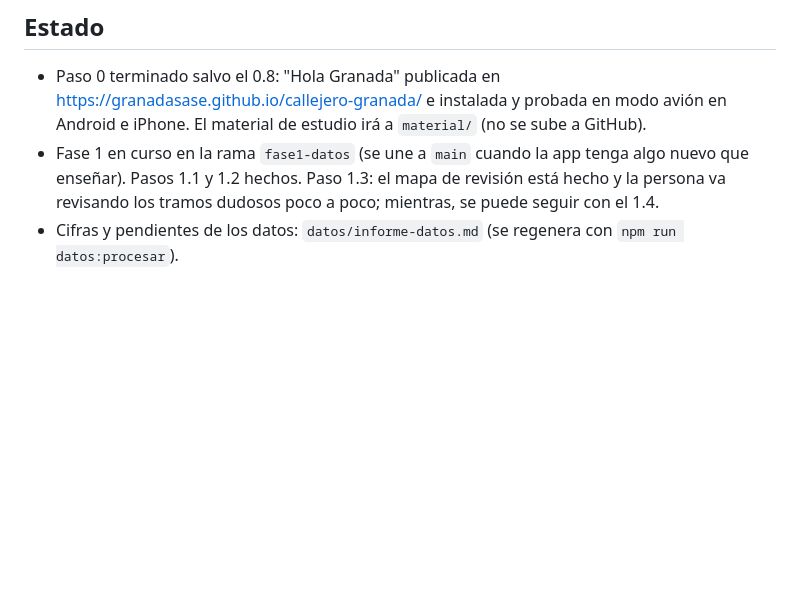
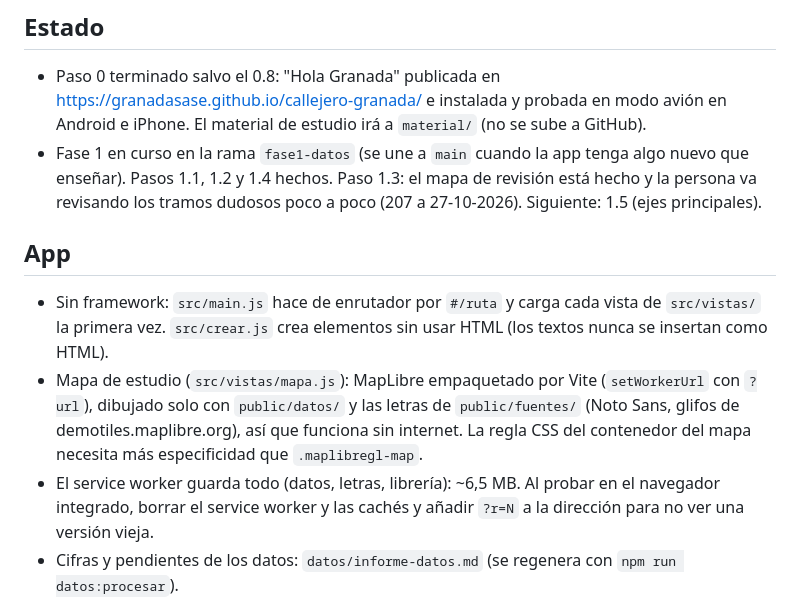
Before and after one commit to GranadaSaSe/callejero-granada, a Markdown page: CLAUDE.md, the part around the change. GitHub-like rendering; blank space fills up the shorter version.

Commit message:
Actualiza el estado: paso 1.4 hecho
Co-Authored-By: Claude Opus 5.5 <noreply@anthropic.com>

```diff
--- a/CLAUDE.md
+++ b/CLAUDE.md
@@ -13,7 +13,13 @@ App web instalable (PWA) para preparar la prueba de callejero de la oposición d
 ## Estado
 
 - Paso 0 terminado salvo el 0.8: "Hola Granada" publicada en https://granadasase.github.io/callejero-granada/ e instalada y probada en modo avión en Android e iPhone. El material de estudio irá a `material/` (no se sube a GitHub).
-- Fase 1 en curso en la rama `fase1-datos` (se une a `main` cuando la app tenga algo nuevo que enseñar). Pasos 1.1 y 1.2 hechos. Paso 1.3: el mapa de revisión está hecho y la persona va revisando los tramos dudosos poco a poco; mientras, se puede seguir con el 1.4.
+- Fase 1 en curso en la rama `fase1-datos` (se une a `main` cuando la app tenga algo nuevo que enseñar). Pasos 1.1, 1.2 y 1.4 hechos. Paso 1.3: el mapa de revisión está hecho y la persona va revisando los tramos dudosos poco a poco (207 a 27-10-2026). Siguiente: 1.5 (ejes principales).
+
+## App
+
+- Sin framework: `src/main.js` hace de enrutador por `#/ruta` y carga cada vista de `src/vistas/` la primera vez. `src/crear.js` crea elementos sin usar HTML (los textos nunca se insertan como HTML).
+- Mapa de estudio (`src/vistas/mapa.js`): MapLibre empaquetado por Vite (`setWorkerUrl` con `?url`), dibujado solo con `public/datos/` y las letras de `public/fuentes/` (Noto Sans, glifos de demotiles.maplibre.org), así que funciona sin internet. La regla CSS del contenedor del mapa necesita más especificidad que `.maplibregl-map`.
+- El service worker guarda todo (datos, letras, librería): ~6,5 MB. Al probar en el navegador integrado, borrar el service worker y las cachés y añadir `?r=N` a la dirección para no ver una versión vieja.
 - Cifras y pendientes de los datos: `datos/informe-datos.md` (se regenera con `npm run datos:procesar`).
 
 ## Datos
```
